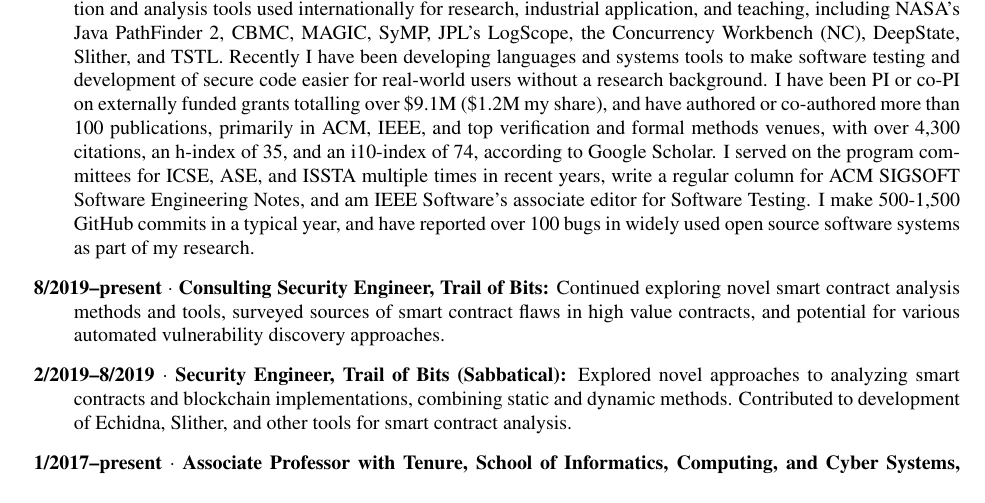
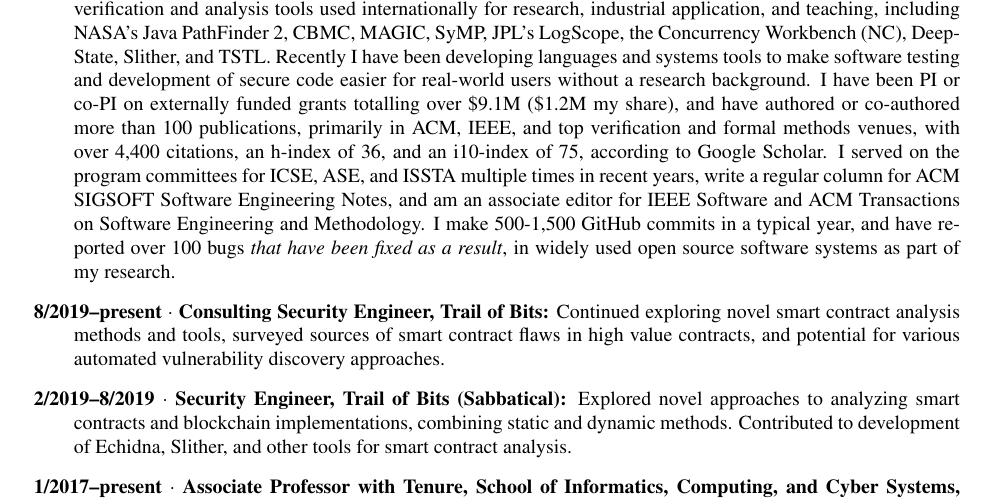
Before and after one commit to agroce/agroce.github.io, a LaTeX CV (CV/cv.tex): part of page 1 of 24, cut so that both start at the same text. Compiled offline with pdfLaTeX.

Commit message:
update indices

```diff
--- a/CV/cv.tex
+++ b/CV/cv.tex
@@ -65,13 +65,12 @@
   I have been PI or co-PI on externally funded grants totalling over
   \$9.1M (\$1.2M my share), and have authored or co-authored more than
   100 publications, primarily in ACM, IEEE, and top verification and
-  formal methods venues, with over 4,300 citations, an h-index of 35,
-  and an i10-index of 74, according to Google Scholar.  I served on
+  formal methods venues, with over 4,400 citations, an h-index of 36,
+  and an i10-index of 75, according to Google Scholar.  I served on
   the program committees for ICSE, ASE, and ISSTA multiple times in
   recent years, write a regular column for ACM SIGSOFT Software
-  Engineering Notes, and am IEEE Software's associate editor for
-  Software Testing.  I make 500-1,500 GitHub commits in a typical
-  year, and have reported over 100 bugs in widely used open source
+  Engineering Notes, and am an associate editor for IEEE Software and ACM Transactions on Software Engineering and Methodology.  I make 500-1,500 GitHub commits in a typical
+  year, and have reported over 100 bugs \emph{that have been fixed as a result}, in widely used open source
   software systems as part of my research.
 
 
```
Also changed, not shown: CV/cv.pdf, cv.pdf.
